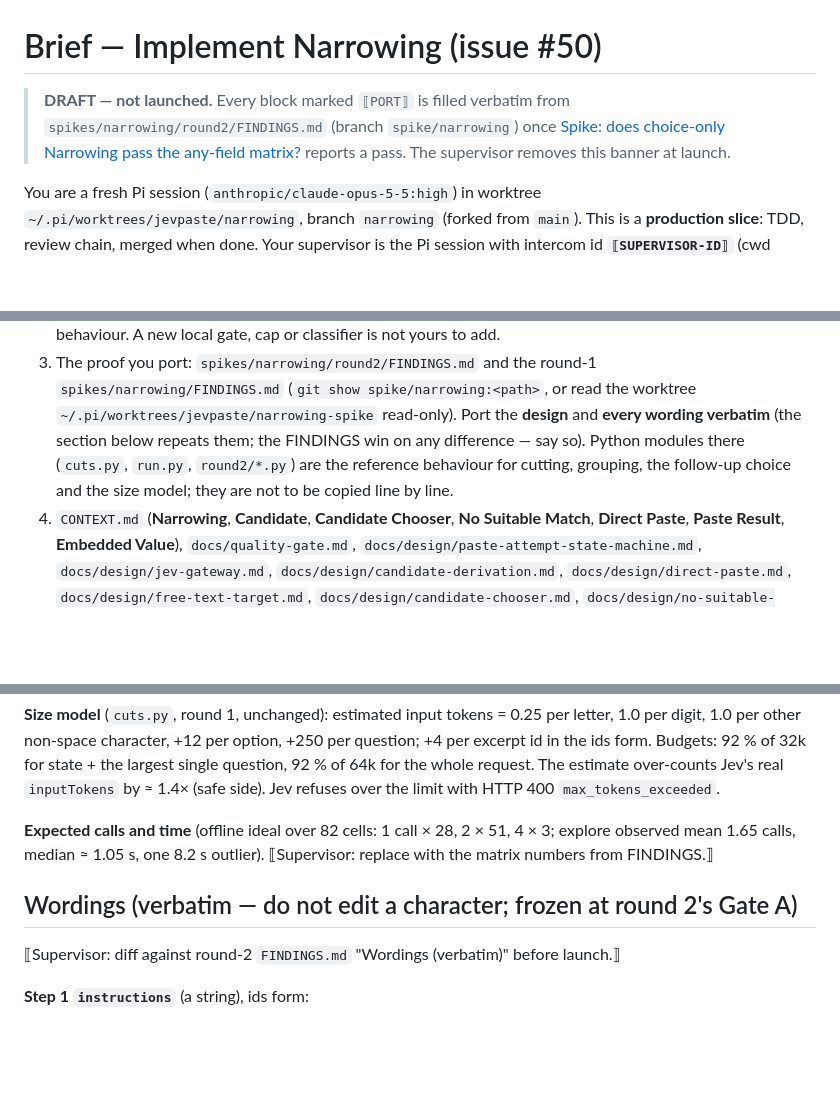
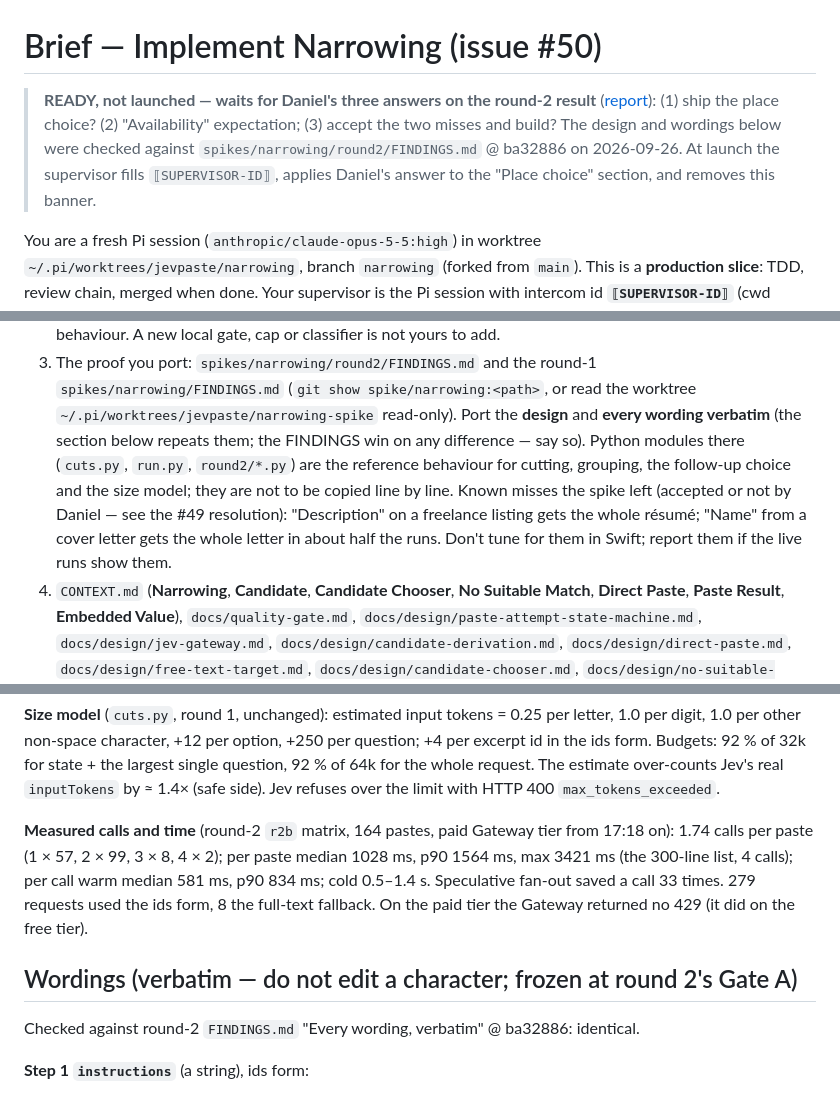
Before and after one commit to DanielMulec/jevpaste, a Markdown page: docs/briefs/narrowing-brief.md, 3 parts joined by grey strips. Rendered like a GitHub page; blank space fills up the shorter version.

Commit message:
Brief: Implement Narrowing (50) — ready pending Daniel's answers; r2b numbers from round 2

```diff
--- a/docs/briefs/narrowing-brief.md
+++ b/docs/briefs/narrowing-brief.md
@@ -1,8 +1,9 @@
 # Brief — Implement Narrowing (issue #50)
 
-> **DRAFT — not launched.** Every block marked `⟦PORT⟧` is filled verbatim from `spikes/narrowing/round2/FINDINGS.md`
-> (branch `spike/narrowing`) once [Spike: does choice-only Narrowing pass the any-field matrix?](https://github.com/DanielMulec/jevpaste/issues/49)
-> reports a pass. The supervisor removes this banner at launch.
+> **READY, not launched — waits for Daniel's three answers on the round-2 result** ([report](https://github.com/DanielMulec/jevpaste/issues/49#issuecomment-5847452658)):
+> (1) ship the place choice? (2) "Availability" expectation; (3) accept the two misses and build? The design and wordings
+> below were checked against `spikes/narrowing/round2/FINDINGS.md` @ ba32886 on 2026-09-26. At launch the supervisor
+> fills `⟦SUPERVISOR-ID⟧`, applies Daniel's answer to the "Place choice" section, and removes this banner.
 
 You are a fresh Pi session (`anthropic/claude-opus-5-5:high`) in worktree `~/.pi/worktrees/jevpaste/narrowing`,
 branch `narrowing` (forked from `main`). This is a **production slice**: TDD, review chain, merged when done. Your
@@ -30,6 +31,9 @@ Communication protocol:
    Port the **design** and **every wording verbatim** (the section below repeats them; the FINDINGS win on any
    difference — say so). Python modules there (`cuts.py`, `run.py`, `round2/*.py`) are the reference behaviour
    for cutting, grouping, the follow-up choice and the size model; they are not to be copied line by line.
+   Known misses the spike left (accepted or not by Daniel — see the #49 resolution): "Description" on a freelance
+   listing gets the whole résumé; "Name" from a cover letter gets the whole letter in about half the runs. Don't tune
+   for them in Swift; report them if the live runs show them.
 4. `CONTEXT.md` (**Narrowing**, **Candidate**, **Candidate Chooser**, **No Suitable Match**, **Direct Paste**,
    **Paste Result**, **Embedded Value**), `docs/quality-gate.md`, `docs/design/paste-attempt-state-machine.md`,
    `docs/design/jev-gateway.md`, `docs/design/candidate-derivation.md`, `docs/design/direct-paste.md`,
@@ -133,11 +137,13 @@ other non-space character, +12 per option, +250 per question; +4 per excerpt id
 32k for state + the largest single question, 92 % of 64k for the whole request. The estimate over-counts Jev's
 real `inputTokens` by ≈ 1.4× (safe side). Jev refuses over the limit with HTTP 400 `max_tokens_exceeded`.
 
-**Expected calls and time** (offline ideal over 82 cells: 1 call × 28, 2 × 51, 4 × 3; explore observed mean 1.65
-calls, median ≈ 1.05 s, one 8.2 s outlier). ⟦Supervisor: replace with the matrix numbers from FINDINGS.⟧
+**Measured calls and time** (round-2 `r2b` matrix, 164 pastes, paid Gateway tier from 17:18 on): 1.74 calls per paste
+(1 × 57, 2 × 99, 3 × 8, 4 × 2); per paste median 1028 ms, p90 1564 ms, max 3421 ms (the 300-line list, 4 calls); per
+call warm median 581 ms, p90 834 ms; cold 0.5–1.4 s. Speculative fan-out saved a call 33 times. 279 requests used
+the ids form, 8 the full-text fallback. On the paid tier the Gateway returned no 429 (it did on the free tier).
 
 ## Wordings (verbatim — do not edit a character; frozen at round 2's Gate A)
-⟦Supervisor: diff against round-2 `FINDINGS.md` "Wordings (verbatim)" before launch.⟧
+Checked against round-2 `FINDINGS.md` "Every wording, verbatim" @ ba32886: identical.
 
 **Step 1 `instructions`** (a string), ids form:
 > The user copied `source_document` and pressed paste. `target_context` describes the place where the text cursor is, and what surrounds that place. One option is everything that was copied, as it is. Every other excerpt option is the id of an exact excerpt cut from `source_document`; `excerpts` gives the text of each id, character for character. Choose what will be pasted at the text cursor. If that place asks for one particular thing, choose the option that is exactly that thing, with nothing missing and nothing extra; only if no option is exactly that, choose the option that contains all of it with the least extra text. If that place does not ask for one particular thing, choose everything that was copied. If two or more different excerpts are each exactly the thing that place asks for and nothing says which one is meant, choose `ask_user` instead of one of them.
```
Also changed, not shown: other parts of docs/briefs/narrowing-brief.md (+3 -2 lines).
